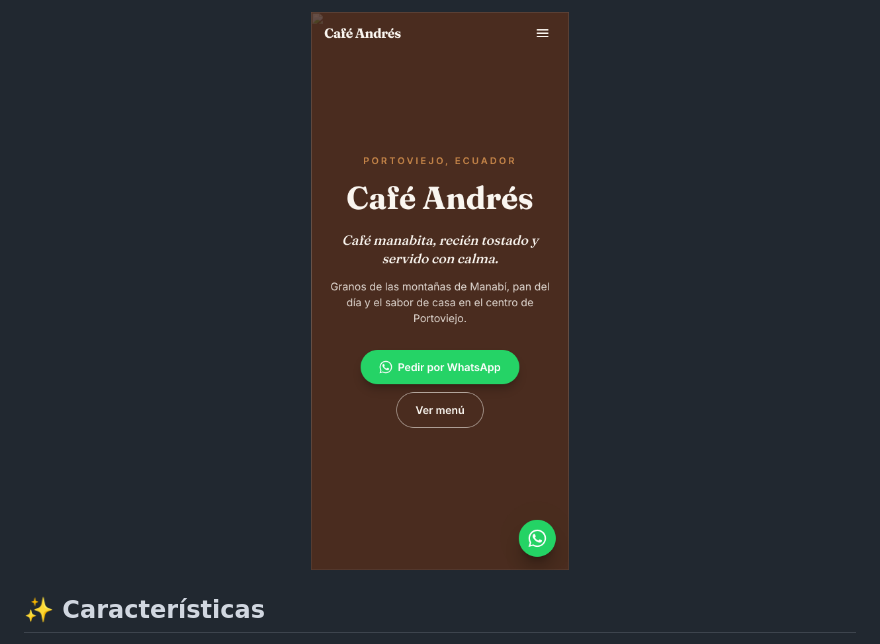
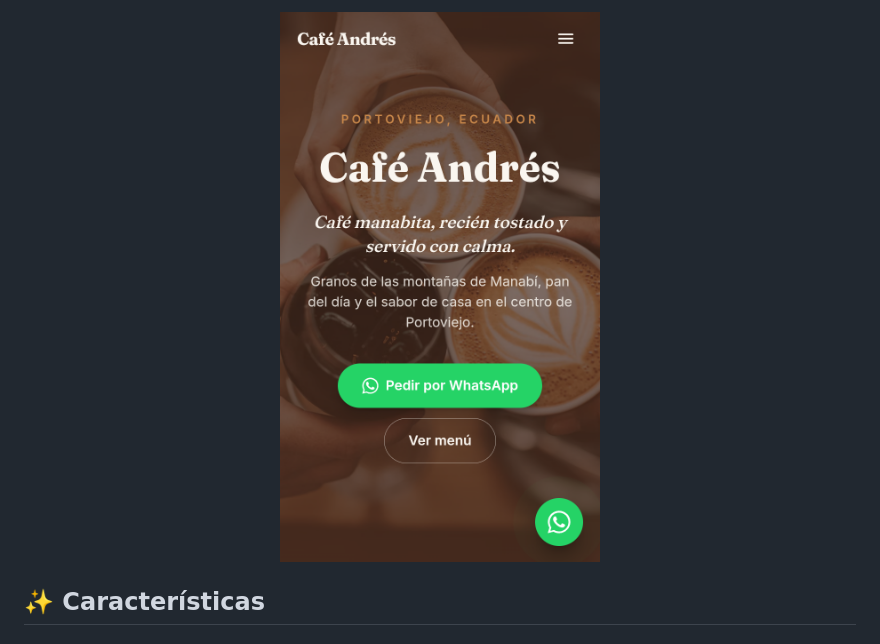
Before and after one commit to milsap/cafe-andres-landing, a Markdown page: README.md, the part around one of its changes. Rendered like a GitHub page; pictures changed too: docs/captura-movil.png.

Commit message:
README: captura real de la web publicada y enlace de Vercel
Co-Authored-By: Claude Opus 5.5 <noreply@anthropic.com>
Claude-Session: https://claude.ai/code/session_01SjX5Wsz82T3v6y4PTbuXSE

```diff
--- a/README.md
+++ b/README.md
@@ -9,6 +7,6 @@ Proyecto de portafolio: plantilla reutilizable para cualquier negocio local camb
 
 <p align="center">
-  <img src="docs/captura-movil.png" alt="Captura de Café Andrés en móvil" width="280" />
+  <img src="docs/captura-movil.png" alt="Captura de Café Andrés en móvil" width="320" />
 </p>
 
 ## ✨ Características
```
Also changed, not shown: other parts of README.md (+1 -3 lines), docs/captura-escritorio.png (deleted).
